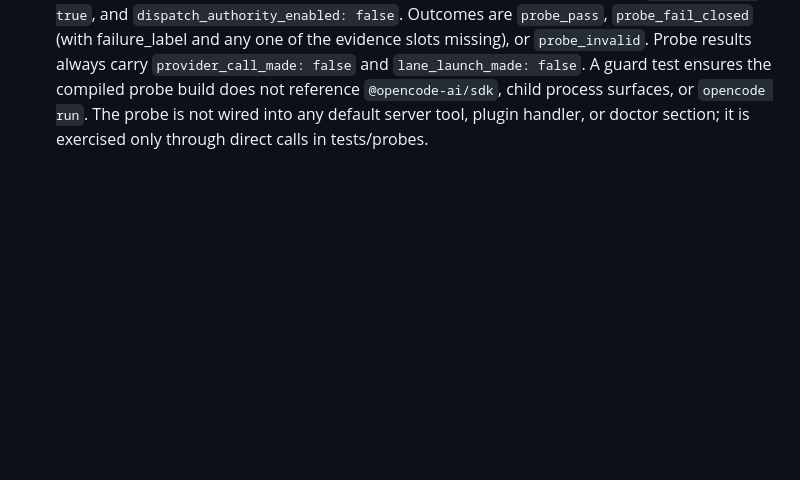
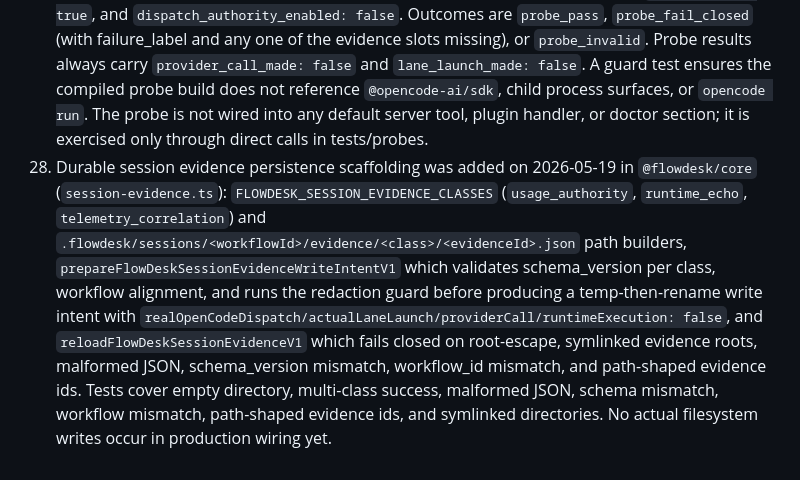
Before and after one commit to astasdf1/flowdesk, a Markdown page: docs/PROGRESS_SNAPSHOT.md, the part around the change. Rendered like a GitHub page; blank space fills up the shorter version.

Commit message:
docs: record session evidence scaffolding
Ultraworked with [Sisyphus](https://github.com/code-yeongyu/oh-my-openagent)

Co-authored-by: Sisyphus <clio-agent@sisyphuslabs.ai>

```diff
--- a/docs/PROGRESS_SNAPSHOT.md
+++ b/docs/PROGRESS_SNAPSHOT.md
@@ -68,3 +68,4 @@ The full multi-release roadmap is roughly one quarter complete because Releases
 25. Reviewer output schema `flowdesk.top_tier_review_verdict.v1` was added on 2026-05-19 in `@flowdesk/core` as a later-release artifact with fail-closed validators: verdict_label ∈ {pass, changes_required, blocked, inconclusive} is review output only, root-level `dispatch_authority_enabled: false`, `source` is a bounded lowercase registry binding label rather than a fixed Claude/GPT/Gemini enum, perspective is registry-shared with reviewer lane plans, bounded findings ≤ 20 with severity and category enums, bounded required_fixes ≤ 20, redaction guard rejects raw payload/credential/path markers, and authority keys (`approve_dispatch`, `trusted`, `guard_approved_dispatch`, etc.) are blocked. Tests cover same-source multi-perspective verdicts, future top-tier source labels, authority-key rejection, malformed source/severity/uncertainty/verdict labels, and unknown property rejection. No runtime emission path is enabled.
 26. Planned mode-field contract `FlowDeskPlannedModeFieldV1` was added on 2026-05-19 in `@flowdesk/core` with typed `label`, `state`, and `dispatch_authority_enabled: false` fields, plus `flowDeskPlannedModeFieldToString` serializer and `createFlowDeskPlannedTopTierMultiPerspectiveReviewModeFieldV1` factory. Validators reject unknown labels, forbidden authority-implying states (`enabled`, `active`, `dispatch_ready`, `approved`, `authorized`), and dispatch authority claims. The serialized canonical entry `top_tier_multi_perspective_review_mode=planned` now appears in the `/flowdesk-doctor` `opencode_plugin_compatibility` section refs so users can see the planned reviewer readiness without enabling any runtime authority. Doctor handler and core validator tests cover the new contract.
 27. Opt-in fake-runtime reviewer lane probe was added on 2026-05-19 in `@flowdesk/core` as a pure-function evaluator `evaluateFlowDeskTopTierReviewerLaneProbeV1` plus typed request/result schemas `flowdesk.top_tier_reviewer_lane_probe.request.v1` and `flowdesk.top_tier_reviewer_lane_probe.result.v1`. The probe supports `subtask_true_command_lane` and `injected_sdk_client` channels, requires `agent_id: "reviewer"`, concrete non-alias provider-qualified model id, perspective from the reviewer perspective enum, six evidence refs (auth/usage/quota/provider_health/runtime_echo/telemetry), `fake_runtime: true`, and `dispatch_authority_enabled: false`. Outcomes are `probe_pass`, `probe_fail_closed` (with failure_label and any one of the evidence slots missing), or `probe_invalid`. Probe results always carry `provider_call_made: false` and `lane_launch_made: false`. A guard test ensures the compiled probe build does not reference `@opencode-ai/sdk`, child process surfaces, or `opencode run`. The probe is not wired into any default server tool, plugin handler, or doctor section; it is exercised only through direct calls in tests/probes.
+28. Durable session evidence persistence scaffolding was added on 2026-05-19 in `@flowdesk/core` (`session-evidence.ts`): `FLOWDESK_SESSION_EVIDENCE_CLASSES` (`usage_authority`, `runtime_echo`, `telemetry_correlation`) and `.flowdesk/sessions/<workflowId>/evidence/<class>/<evidenceId>.json` path builders, `prepareFlowDeskSessionEvidenceWriteIntentV1` which validates schema_version per class, workflow alignment, and runs the redaction guard before producing a temp-then-rename write intent with `realOpenCodeDispatch/actualLaneLaunch/providerCall/runtimeExecution: false`, and `reloadFlowDeskSessionEvidenceV1` which fails closed on root-escape, symlinked evidence roots, malformed JSON, schema_version mismatch, workflow_id mismatch, and path-shaped evidence ids. Tests cover empty directory, multi-class success, malformed JSON, schema mismatch, workflow mismatch, path-shaped evidence ids, and symlinked directories. No actual filesystem writes occur in production wiring yet.
```
